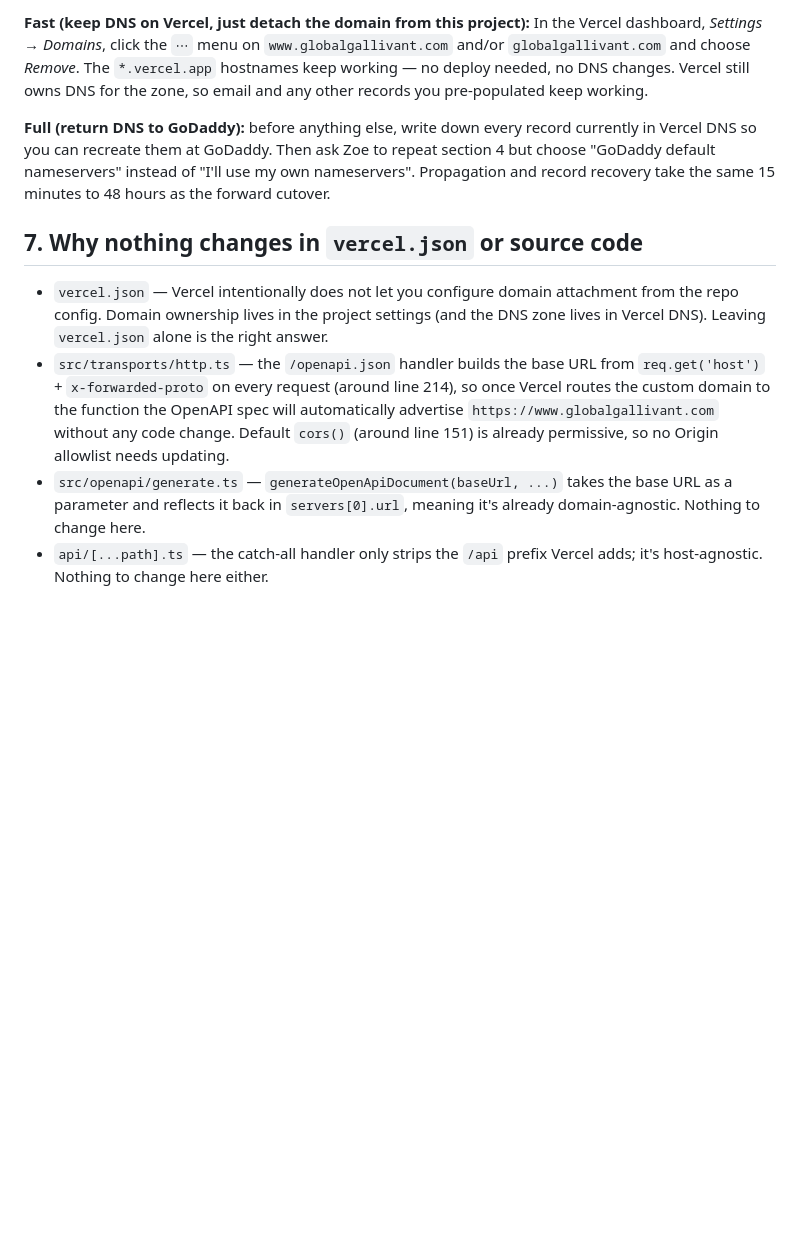
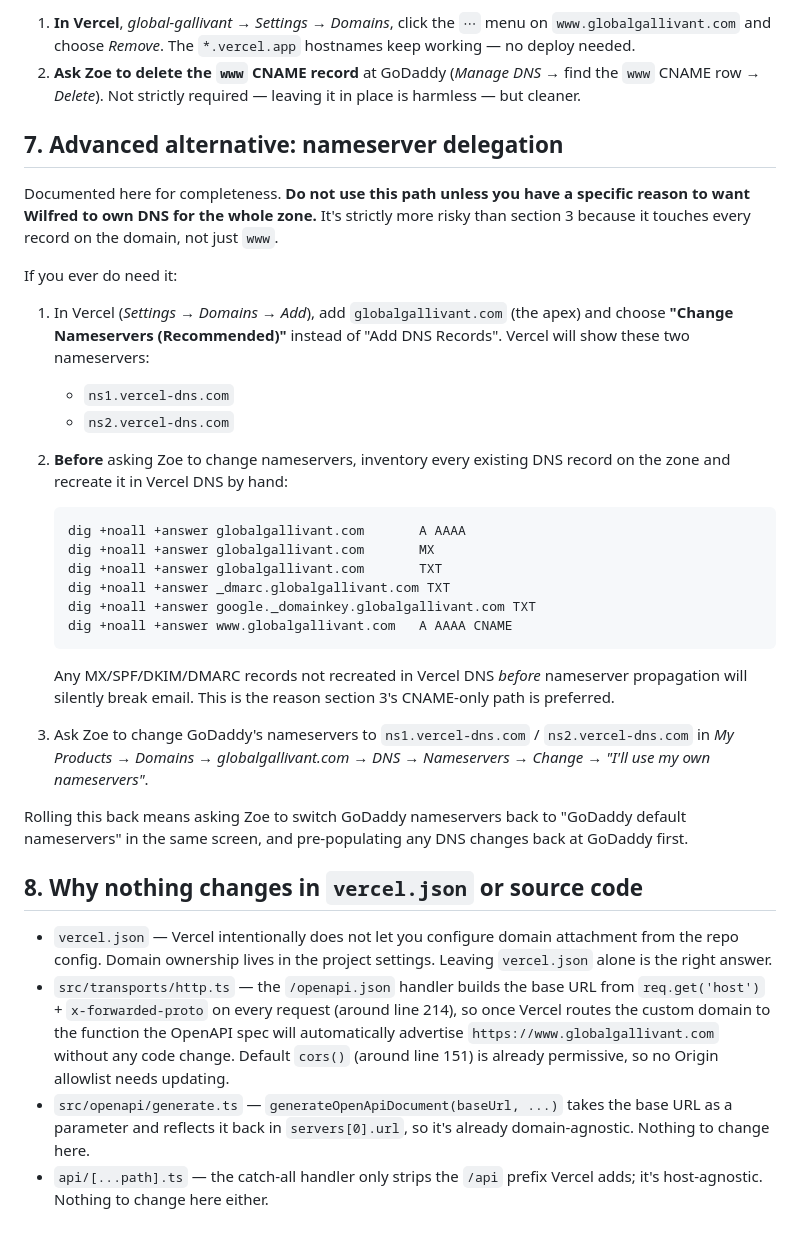
Before and after one commit to Spacemandomains/intercontinental_Zoe_chat_gpt, a Markdown page: docs/custom-domain.md, the part around one of its changes. Rendered like a GitHub page; blank space fills up the shorter version.

````diff
--- a/docs/custom-domain.md
+++ b/docs/custom-domain.md
@@ -215,31 +214,62 @@ Two levels, depending on what you're rolling back:
 
-**Fast (keep DNS on Vercel, just detach the domain from this project):**
-In the Vercel dashboard, *Settings → Domains*, click the `⋯` menu on
-`www.globalgallivant.com` and/or `globalgallivant.com` and choose *Remove*.
-The `*.vercel.app` hostnames keep working — no deploy needed, no DNS
-changes. Vercel still owns DNS for the zone, so email and any other
-records you pre-populated keep working.
+1. **In Vercel**, *global-gallivant → Settings → Domains*, click the `⋯`
+   menu on `www.globalgallivant.com` and choose *Remove*. The
+   `*.vercel.app` hostnames keep working — no deploy needed.
+2. **Ask Zoe to delete the `www` CNAME record** at GoDaddy (*Manage DNS*
+   → find the `www` CNAME row → *Delete*). Not strictly required — leaving
+   it in place is harmless — but cleaner.
 
-**Full (return DNS to GoDaddy):** before anything else, write down every
-record currently in Vercel DNS so you can recreate them at GoDaddy. Then
-ask Zoe to repeat section 4 but choose "GoDaddy default nameservers"
-instead of "I'll use my own nameservers". Propagation and record recovery
-take the same 15 minutes to 48 hours as the forward cutover.
+## 7. Advanced alternative: nameserver delegation
 
-## 7. Why nothing changes in `vercel.json` or source code
+Documented here for completeness. **Do not use this path unless you have a
+specific reason to want Wilfred to own DNS for the whole zone.** It's
+strictly more risky than section 3 because it touches every record on the
+domain, not just `www`.
+
+If you ever do need it:
+
+1. In Vercel (*Settings → Domains → Add*), add `globalgallivant.com` (the
+   apex) and choose **"Change Nameservers (Recommended)"** instead of "Add
+   DNS Records". Vercel will show these two nameservers:
+   - `ns1.vercel-dns.com`
+   - `ns2.vercel-dns.com`
+2. **Before** asking Zoe to change nameservers, inventory every existing
+   DNS record on the zone and recreate it in Vercel DNS by hand:
+
+   ```bash
+   dig +noall +answer globalgallivant.com       A AAAA
+   dig +noall +answer globalgallivant.com       MX
+   dig +noall +answer globalgallivant.com       TXT
+   dig +noall +answer _dmarc.globalgallivant.com TXT
+   dig +noall +answer google._domainkey.globalgallivant.com TXT
+   dig +noall +answer www.globalgallivant.com   A AAAA CNAME
+   ```
+
+   Any MX/SPF/DKIM/DMARC records not recreated in Vercel DNS *before*
+   nameserver propagation will silently break email. This is the reason
+   section 3's CNAME-only path is preferred.
+3. Ask Zoe to change GoDaddy's nameservers to `ns1.vercel-dns.com` /
+   `ns2.vercel-dns.com` in *My Products → Domains → globalgallivant.com
+   → DNS → Nameservers → Change → "I'll use my own nameservers"*.
+
+Rolling this back means asking Zoe to switch GoDaddy nameservers back to
+"GoDaddy default nameservers" in the same screen, and pre-populating any
+DNS changes back at GoDaddy first.
+
+## 8. Why nothing changes in `vercel.json` or source code
 
 - `vercel.json` — Vercel intentionally does not let you configure domain
   attachment from the repo config. Domain ownership lives in the project
-  settings (and the DNS zone lives in Vercel DNS). Leaving `vercel.json`
-  alone is the right answer.
-- `src/transports/http.ts` — the `/openapi.json` handler builds the base URL
-  from `req.get('host')` + `x-forwarded-proto` on every request (around line
-  214), so once Vercel routes the custom domain to the function the OpenAPI
-  spec will automatically advertise `https://www.globalgallivant.com`
-  without any code change. Default `cors()` (around line 151) is already
-  permissive, so no Origin allowlist needs updating.
+  settings. Leaving `vercel.json` alone is the right answer.
+- `src/transports/http.ts` — the `/openapi.json` handler builds the base
+  URL from `req.get('host')` + `x-forwarded-proto` on every request
+  (around line 214), so once Vercel routes the custom domain to the
+  function the OpenAPI spec will automatically advertise
+  `https://www.globalgallivant.com` without any code change. Default
+  `cors()` (around line 151) is already permissive, so no Origin allowlist
+  needs updating.
 - `src/openapi/generate.ts` — `generateOpenApiDocument(baseUrl, ...)` takes
   the base URL as a parameter and reflects it back in `servers[0].url`,
-  meaning it's already domain-agnostic. Nothing to change here.
+  so it's already domain-agnostic. Nothing to change here.
 - `api/[...path].ts` — the catch-all handler only strips the `/api` prefix
   Vercel adds; it's host-agnostic. Nothing to change here either.
````
Also changed, not shown: other parts of docs/custom-domain.md (+107 -108 lines).
